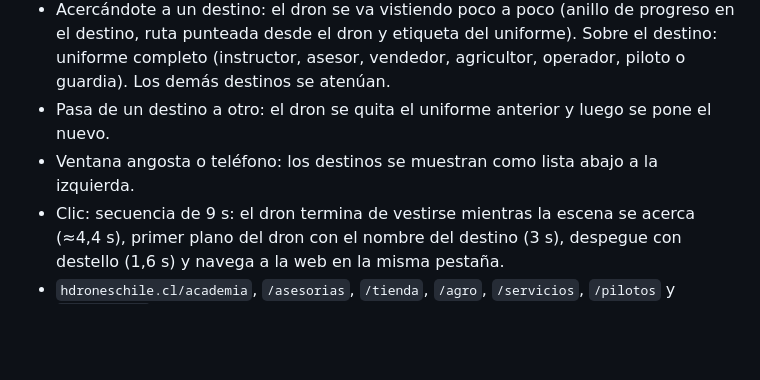
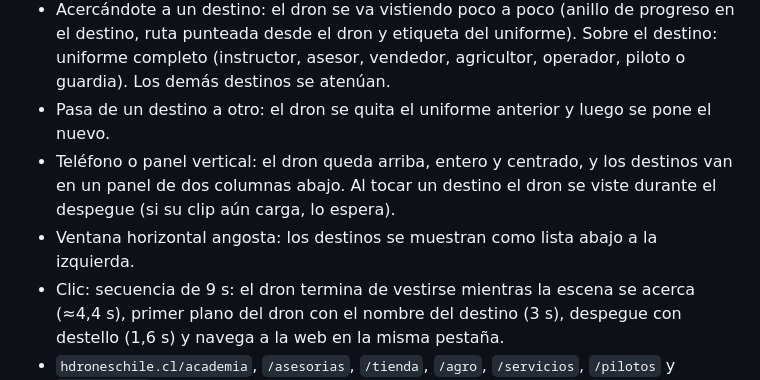
Before and after one commit to Hallandrone/hdroneschile-hub, a Markdown page: README-DESPLIEGUE.md, the part around the change. Rendered like a GitHub page; blank space fills up the shorter version.

Commit message:
README: comportamiento en teléfonos y paneles verticales
Co-Authored-By: Claude Opus 5.5 <noreply@anthropic.com>
Claude-Session: https://claude.ai/code/session_014Wd4M2qWoc2LE5HmBCm3Zv

```diff
--- a/README-DESPLIEGUE.md
+++ b/README-DESPLIEGUE.md
@@ -77,7 +77,9 @@ sola dirección: tranquilo → nota al visitante → se cambia de uniforme → p
   desde el dron y etiqueta del uniforme). Sobre el destino: uniforme completo (instructor, asesor, vendedor,
   agricultor, operador, piloto o guardia). Los demás destinos se atenúan.
 - Pasa de un destino a otro: el dron se quita el uniforme anterior y luego se pone el nuevo.
-- Ventana angosta o teléfono: los destinos se muestran como lista abajo a la izquierda.
+- Teléfono o panel vertical: el dron queda arriba, entero y centrado, y los destinos van en un panel de dos columnas
+  abajo. Al tocar un destino el dron se viste durante el despegue (si su clip aún carga, lo espera).
+- Ventana horizontal angosta: los destinos se muestran como lista abajo a la izquierda.
 - Clic: secuencia de 9 s: el dron termina de vestirse mientras la escena se acerca (≈4,4 s), primer plano del dron con el nombre del destino (3 s), despegue con destello (1,6 s) y navega a la web en la misma pestaña.
 - `hdroneschile.cl/academia`, `/asesorias`, `/tienda`, `/agro`, `/servicios`, `/pilotos` y `/antidrones` deben responder 301 a la web correspondiente.
 - En el teléfono: arrastra el dedo hacia un botón para ver la transición; tocar navega.
```
